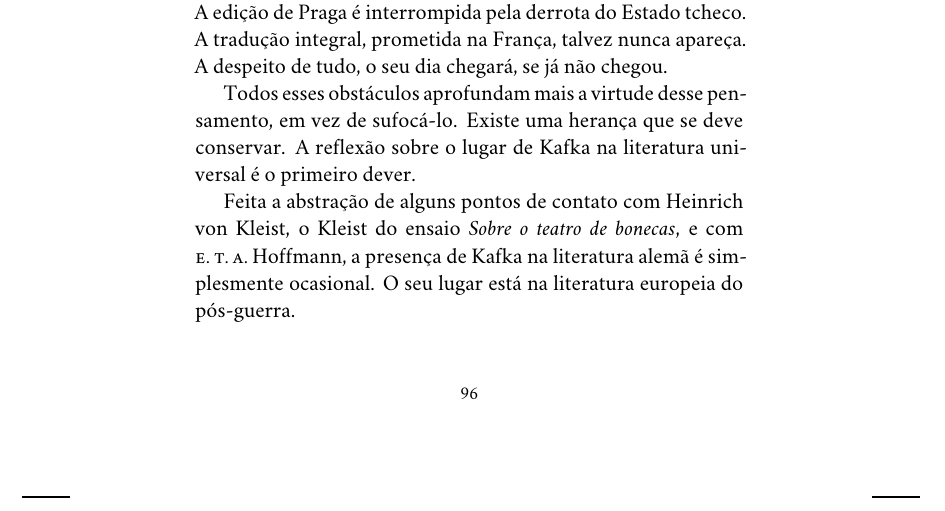
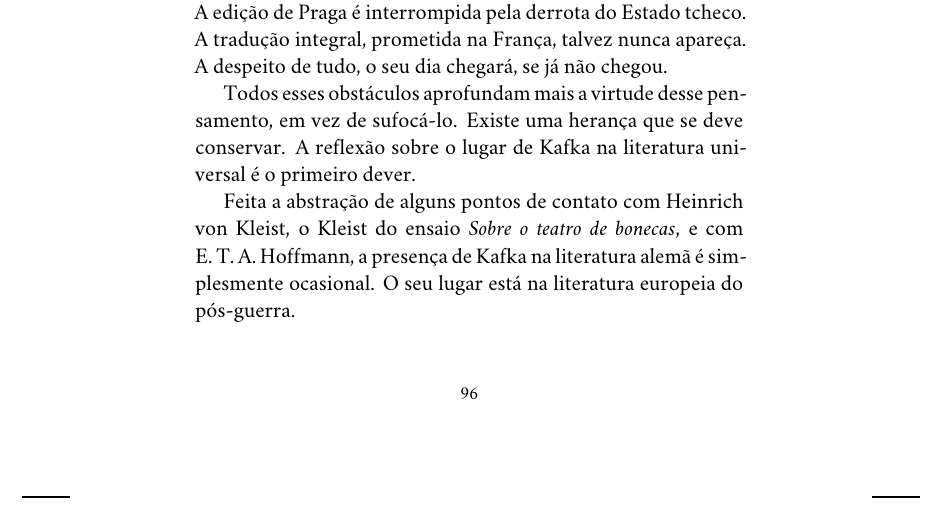
Before and after one commit to hedra-editora/kafka_metamorfose_transformacao, a LaTeX thesis (LIVRO.tex, which reads APENDICE.tex): part of page 96 of 138, cut so that both start at the same text. Compiled offline with XeLaTeX; a missing font is replaced by an installed copy or a similar font.

Commit message:
tirando versal

```diff
--- a/APENDICE.tex
+++ b/APENDICE.tex
@@ -230,7 +230,7 @@ mais a virtude desse pensamento, em vez
 de sufocá-lo. Existe uma herança que se deve conservar. A reflexão sobre o lugar de Kafka na literatura universal é o primeiro dever.
 
 Feita a abstração de alguns pontos de contato com Heinrich von Kleist, o Kleist
-do ensaio \textit{Sobre o teatro de bonecas}, e com \textsc{e.\,t.\,a.}\,Hoffmann, a presença
+do ensaio \textit{Sobre o teatro de bonecas}, e com E.\,T.\,A.\,Hoffmann, a presença
 de Kafka na literatura alemã é simplesmente ocasional. O seu lugar está
 na literatura europeia do pós-guerra.
 
```
